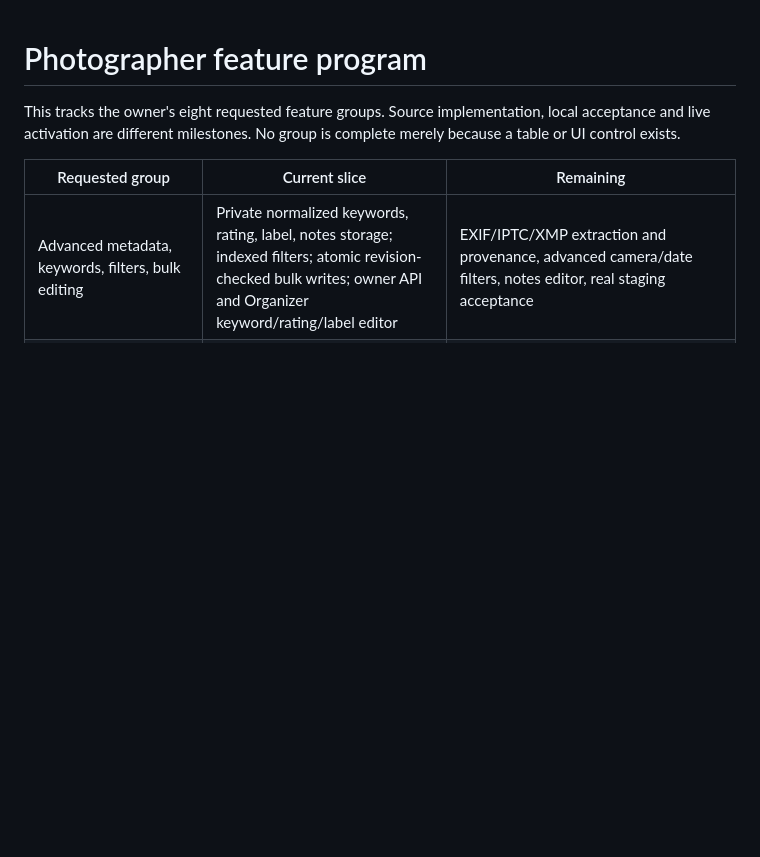
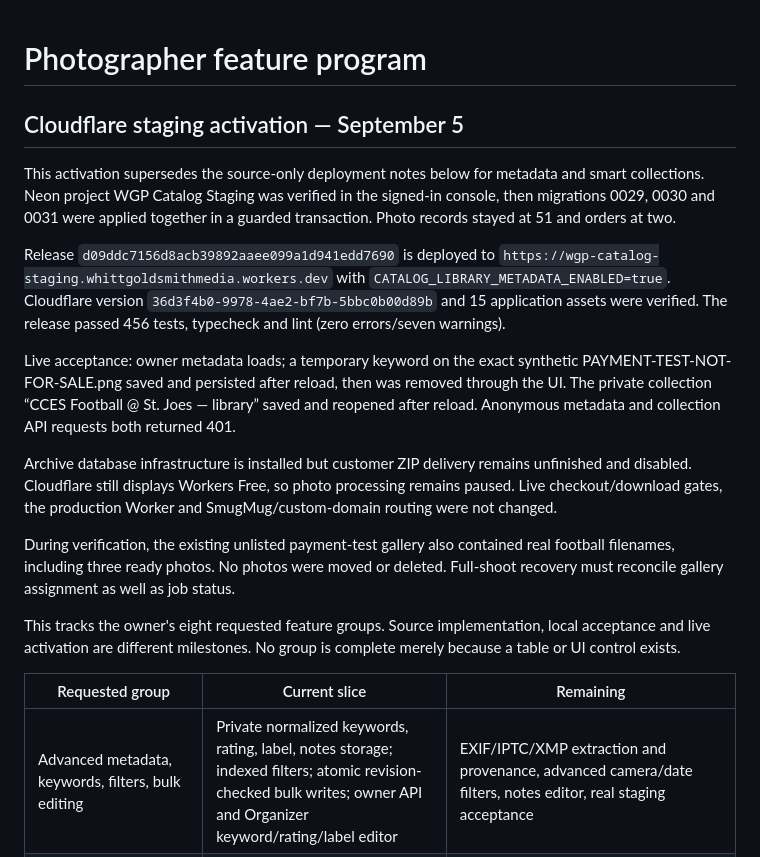
Before and after one commit to whittgoldsmithphoto/whitt-goldsmith-photography, a Markdown page: docs/PHOTOGRAPHER_FEATURE_PROGRAM.md, the part around the change. Drawn GitHub-style; blank space fills up the shorter version.

Commit message:
Record live Cloudflare metadata activation and acceptance

```diff
--- a/docs/PHOTOGRAPHER_FEATURE_PROGRAM.md
+++ b/docs/PHOTOGRAPHER_FEATURE_PROGRAM.md
@@ -1,4 +1,32 @@
 # Photographer feature program
+
+## Cloudflare staging activation — September 5
+
+This activation supersedes the source-only deployment notes below for metadata
+and smart collections. Neon project WGP Catalog Staging was verified in the
+signed-in console, then migrations 0029, 0030 and 0031 were applied together in
+a guarded transaction. Photo records stayed at 51 and orders at two.
+
+Release `d09ddc7156d8acb39892aaee099a1d941edd7690` is deployed to
+`https://wgp-catalog-staging.whittgoldsmithmedia.workers.dev` with
+`CATALOG_LIBRARY_METADATA_ENABLED=true`. Cloudflare version
+`36d3f4b0-9978-4ae2-bf7b-5bbc0b00d89b` and 15 application assets were verified.
+The release passed 456 tests, typecheck and lint (zero errors/seven warnings).
+
+Live acceptance: owner metadata loads; a temporary keyword on the exact
+synthetic PAYMENT-TEST-NOT-FOR-SALE.png saved and persisted after reload, then
+was removed through the UI. The private collection
+“CCES Football @ St. Joes — library” saved and reopened after reload. Anonymous
+metadata and collection API requests both returned 401.
+
+Archive database infrastructure is installed but customer ZIP delivery remains
+unfinished and disabled. Cloudflare still displays Workers Free, so photo
+processing remains paused. Live checkout/download gates, the production Worker
+and SmugMug/custom-domain routing were not changed.
+
+During verification, the existing unlisted payment-test gallery also contained
+real football filenames, including three ready photos. No photos were moved or
+deleted. Full-shoot recovery must reconcile gallery assignment as well as job status.
 
 This tracks the owner's eight requested feature groups. Source implementation,
 local acceptance and live activation are different milestones. No group is
```
Also changed, not shown: docs/REPAIR_CHECKPOINT_2026_09_05.md (+2 -1 lines).
